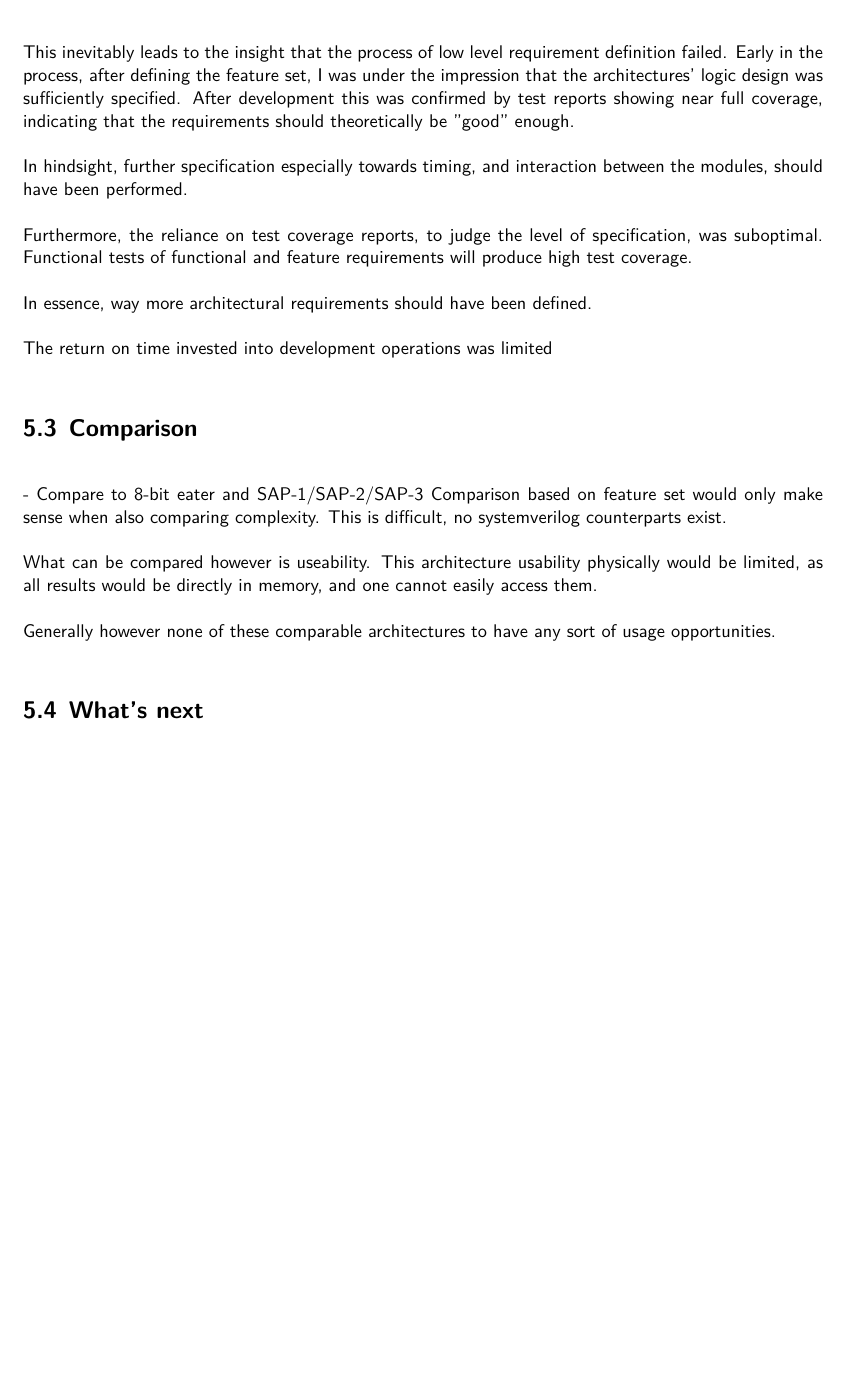
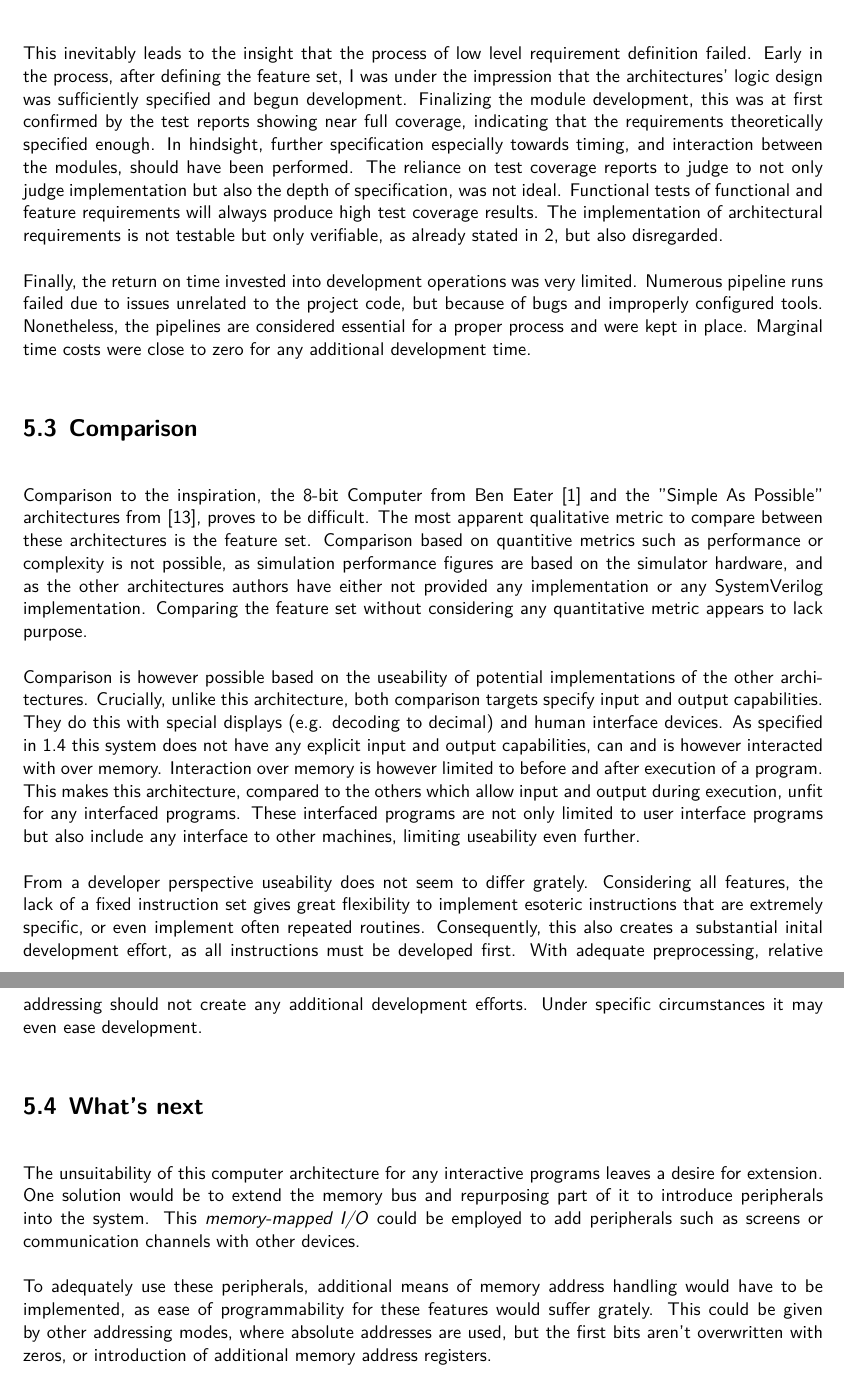
Before and after one commit to strau0106/ma, a LaTeX document (paper/submission-anon.tex, which reads paper/5-conclusion.tex): part of page 32 of 37 before the commit and two parts of pages 32 and 33 of 38 after it, the two joined at a grey line, cut so that both start at the same text, the shorter picture padded with empty space. Compiled offline with XeLaTeX.

Commit message:
paper: First Draf of conclusion and a bunch of refs.

```diff
--- a/paper/5-conclusion.tex
+++ b/paper/5-conclusion.tex
@@ -17,24 +18,18 @@ This coincides with the errors that were discovered and rectified in sections \r
 
 \section{Reflection}
-This inevitably leads to the insight that the process of low level requirement definition failed. Early in the process, after defining the feature set, I was under the impression that the architectures' logic design was sufficiently specified. After development this was confirmed by test reports showing near full coverage, indicating that the requirements should theoretically be "good" enough.
+This inevitably leads to the insight that the process of low level requirement definition failed.
+Early in the process, after defining the feature set, I was under the impression that the architectures' logic design was sufficiently specified and begun development. Finalizing the module development, this was at first confirmed by the test reports showing near full coverage, indicating that the requirements theoretically specified enough. In hindsight, further specification especially towards timing, and interaction between the modules, should have been performed. The reliance on test coverage reports to judge to not only judge implementation but also the depth of specification, was not ideal. Functional tests of functional and feature requirements will always produce high test coverage results. The implementation of architectural requirements is not testable but only verifiable, as already stated in \ref{chap:arch}, but also disregarded.
 
-In hindsight, further specification especially towards timing, and interaction between the modules, should have been performed.
-
-Furthermore, the reliance on test coverage reports, to judge the level of specification, was suboptimal. Functional tests of functional and feature requirements will produce high test coverage.
-
-In essence, way more architectural requirements should have been defined.
-
-The return on time invested into development operations was limited
+Finally, the return on time invested into development operations was very limited. Numerous pipeline runs failed due to issues unrelated to the project code, but because of bugs and improperly configured tools. Nonetheless, the pipelines are considered essential for a proper process and were kept in place. Marginal time costs were close to zero for any additional development time.
 
 \section{Comparison}
+Comparison to the inspiration, the 8-bit Computer from Ben Eater \cite{beneater} and the "Simple As Possible" architectures from \cite{malvino1983a}, proves to be difficult. The most apparent qualitative metric to compare between these architectures is the feature set. Comparison based on quantitive metrics such as performance or complexity is not possible, as simulation performance figures are based on the simulator hardware, and as the other architectures authors have either not provided any implementation or any SystemVerilog implementation. Comparing the feature set without considering any quantitative metric appears to lack purpose.
 
-    - Compare to 8-bit eater and SAP-1/SAP-2/SAP-3
-    Comparison based on feature set would only make sense when also comparing complexity. This is difficult, no systemverilog counterparts exist.
+Comparison is however possible based on the useability of potential implementations of the other architectures. Crucially, unlike this architecture, both comparison targets specify input and output capabilities. They do this with special displays (e.g. decoding to decimal) and human interface devices. As specified in \ref{sec:goals} this system does not have any explicit input and output capabilities, can and is however interacted with over memory. Interaction over memory is however limited to before and after execution of a program. This makes this architecture, compared to the others which allow input and output during execution, unfit for any interfaced programs. These interfaced programs are not only limited to user interface programs but also include any interface to other machines, limiting useability even further.
 
-    What can be compared however is useability.
-    This architecture usability physically would be limited, as all results would be directly in memory, and one cannot easily access them.
-
-    Generally however none of these comparable architectures to have any sort of usage opportunities.
-
+From a developer perspective useability does not seem to differ grately. Considering all features, the lack of a fixed instruction set gives great flexibility to implement esoteric instructions that are extremely specific, or even implement often repeated routines. Consequently, this also creates a substantial inital development effort, as all instructions must be developed first. With adequate preprocessing, relative addressing should not create any additional development efforts. Under specific circumstances it may even ease development.
 
 \section{What's next}
+The unsuitability of this computer architecture for any interactive programs leaves a desire for extension. One solution would be to extend the memory bus and repurposing part of it to introduce peripherals into the system. This \textit{memory-mapped I/O} could be employed to add peripherals such as screens or communication channels with other devices.
+
+To adequately use these peripherals, additional means of memory address handling would have to be implemented, as ease of programmability for these features would suffer grately. This could be given by other addressing modes, where absolute addresses are used, but the first bits aren't overwritten with zeros, or introduction of additional memory address registers.
```
Also changed, not shown: paper/1-introduction.tex (+1 -3 lines), paper/2-arch.tex (+3 -3 lines), paper/3-implementation.tex (+1 -1 lines), paper/4-demo.tex (+1 -4 lines), paper/5-conclusion.tex (13 more changed lines).
